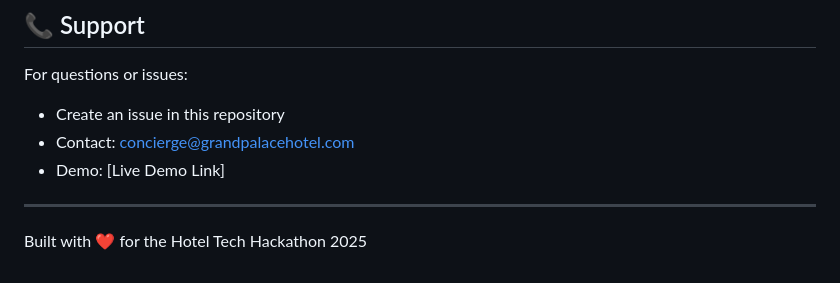
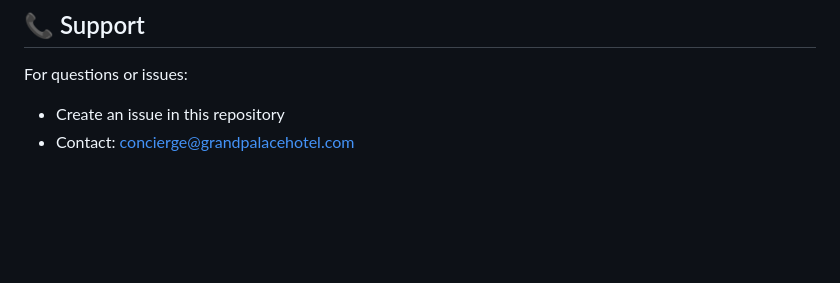
Before and after one commit to Pirate-design/ai_hotel_concierge, a Markdown page: README.md, the part around the change. GitHub-like rendering; blank space fills up the shorter version.

```diff
--- a/README.md
+++ b/README.md
@@ -260,8 +260,3 @@ This project is licensed under the MIT License - see the LICENSE file for detail
 For questions or issues:
 - Create an issue in this repository
 - Contact: concierge@grandpalacehotel.com
-- Demo: [Live Demo Link]
-
----
-
-Built with ❤️ for the Hotel Tech Hackathon 2025
```
